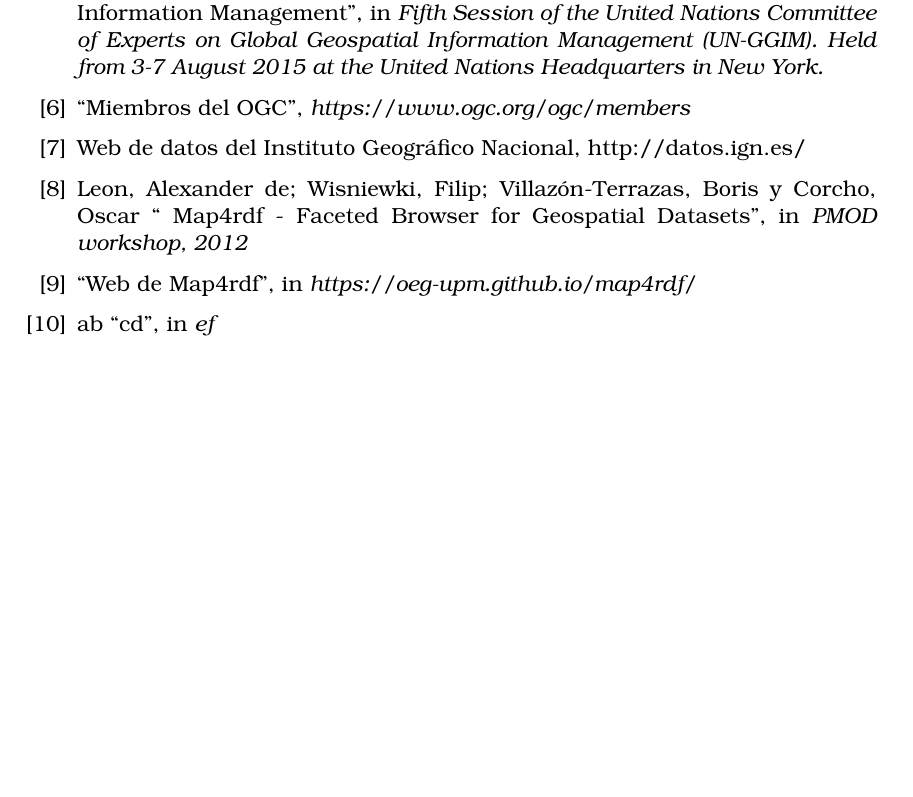
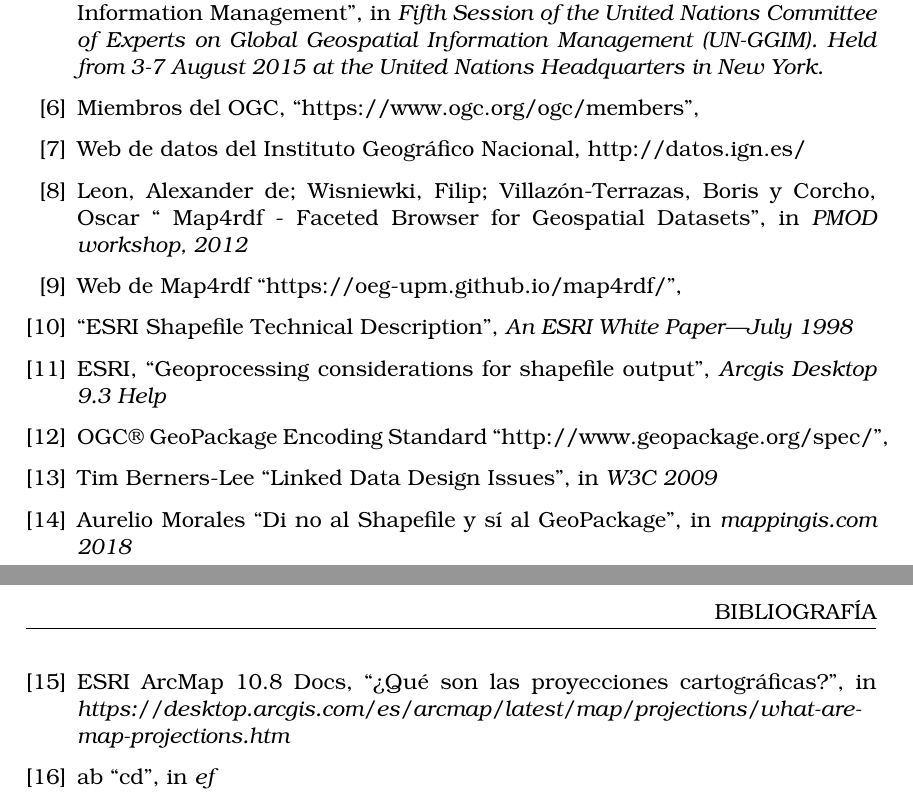
Before and after one commit to oeg-upm/morph-geo, a LaTeX thesis (memoria/plantilla_TFG.tex, which reads memoria/secciones/05_Bibliografia.tex): part of page 17 of 19 before the commit and two parts of pages 19 and 20 of 21 after it, the two joined at a grey line, cut so that both start at the same text, the shorter picture padded with empty space. Compiled offline with pdfLaTeX.

Commit message:
Características shapefile y bibliografía

```diff
--- a/memoria/secciones/05_Bibliografia.tex
+++ b/memoria/secciones/05_Bibliografia.tex
@@ -13,17 +13,32 @@
     \bibitem{gis-standards}OGC, ISO, TC/ 211, IHO,
         \href{http://ggim.un.org/meetings/GGIM-committee/8th-Session/documents/Standards_Guide_2018.pdf}{``A Guide to the Role of Standards in Geospatial Information Management''},
         in \textit{Fifth Session of the United Nations Committee of Experts on Global Geospatial Information Management (UN-GGIM). Held from 3-7 August 2015 at the United Nations Headquarters in New York.}
-    \bibitem{ogc-members}
-        \href{https://www.ogc.org/ogc/members}{``Miembros del OGC''},
-        \textit{https://www.ogc.org/ogc/members}
+    \bibitem{ogc-members}Miembros del OGC,
+        \href{https://www.ogc.org/ogc/members}{``https://www.ogc.org/ogc/members''},
     \bibitem{ign} Web de datos del Instituto Geográfico Nacional,
         \href{http://datos.ign.es/}{http://datos.ign.es/}
     \bibitem{map4rdf-paper} Leon, Alexander de; Wisniewki, Filip; Villazón-Terrazas, Boris y Corcho, Oscar
         \href{http://oa.upm.es/14511/}{`` Map4rdf - Faceted Browser for Geospatial Datasets''},
         in \textit{PMOD workshop, 2012}
-    \bibitem{map4rdf}
-        \href{https://oeg-upm.github.io/map4rdf/}{``Web de Map4rdf''},
-        in \textit{https://oeg-upm.github.io/map4rdf/}
+    \bibitem{map4rdf}Web de Map4rdf
+        \href{https://oeg-upm.github.io/map4rdf/}{``https://oeg-upm.github.io/map4rdf/''},
+    \bibitem{shapefile-paper}
+        \href{https://support.esri.com/en/white-paper/279}{``ESRI Shapefile Technical Description''},
+        \textit{An ESRI White Paper—July 1998}
+    \bibitem{shapefile-specs} ESRI,
+        \href{http://webhelp.esri.com/arcgisdesktop/9.3/index.cfm?TopicName=Geoprocessing\%20considerations\%20for\%20shapefile\%20output}{``Geoprocessing considerations for shapefile output''},
+        \textit{Arcgis Desktop 9.3 Help}
+    \bibitem{geopackage-spec}OGC® GeoPackage Encoding Standard
+        \href{http://www.geopackage.org/spec/}{``http://www.geopackage.org/spec/''},
+    \bibitem{berners-lee} Tim Berners-Lee
+        \href{https://www.w3.org/DesignIssues/LinkedData.html}{``Linked Data Design Issues''},
+        in \textit{W3C 2009}
+    \bibitem{shapefile-no} Aurelio Morales
+        \href{https://mappinggis.com/2018/08/di-no-al-shapefile-y-si-al-geopackage/}{``Di no al Shapefile y sí al GeoPackage''},
+        in \textit{mappingis.com 2018}
+    \bibitem{coordenadas} ESRI ArcMap 10.8 Docs,
+        \href{https://desktop.arcgis.com/es/arcmap/latest/map/projections/what-are-map-projections.htm}{``¿Qué son las proyecciones cartográficas?''},
+        in \textit{https://desktop.arcgis.com/es/arcmap/latest/map/projections/what-are-map-projections.htm}
     \bibitem{plantilla}ab
         \href{}{``cd''},
         in \textit{ef}
```
Also changed, not shown: memoria/secciones/01_introduccion.tex (+33 -7 lines), memoria/plantilla_TFG.pdf.
